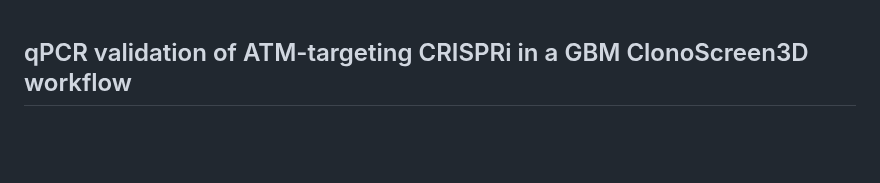
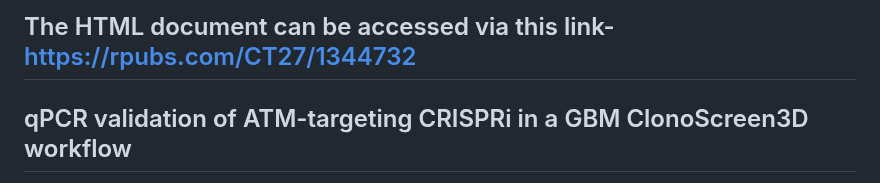
Before and after one commit to CatherineTaylorCT/portfolio, a Markdown page: CRISPRi screen for GBM internship at Milner Theraputics/README.md, the part around the change. Drawn GitHub-style; blank space fills up the shorter version.

```diff
--- a/CRISPRi screen for GBM internship at Milner Theraputics/README.md
+++ b/CRISPRi screen for GBM internship at Milner Theraputics/README.md
@@ -1,3 +1,5 @@
+## The HTML document can be accessed via this link- https://rpubs.com/CT27/1344732
+
 ## qPCR validation of ATM-targeting CRISPRi in a GBM ClonoScreen3D workflow
 Author: Catherine Taylor (8-week internship, Milner Therapeutics Institute, University of Cambridge)
 Supervisor: Sukjun (Jun) Lee
```
